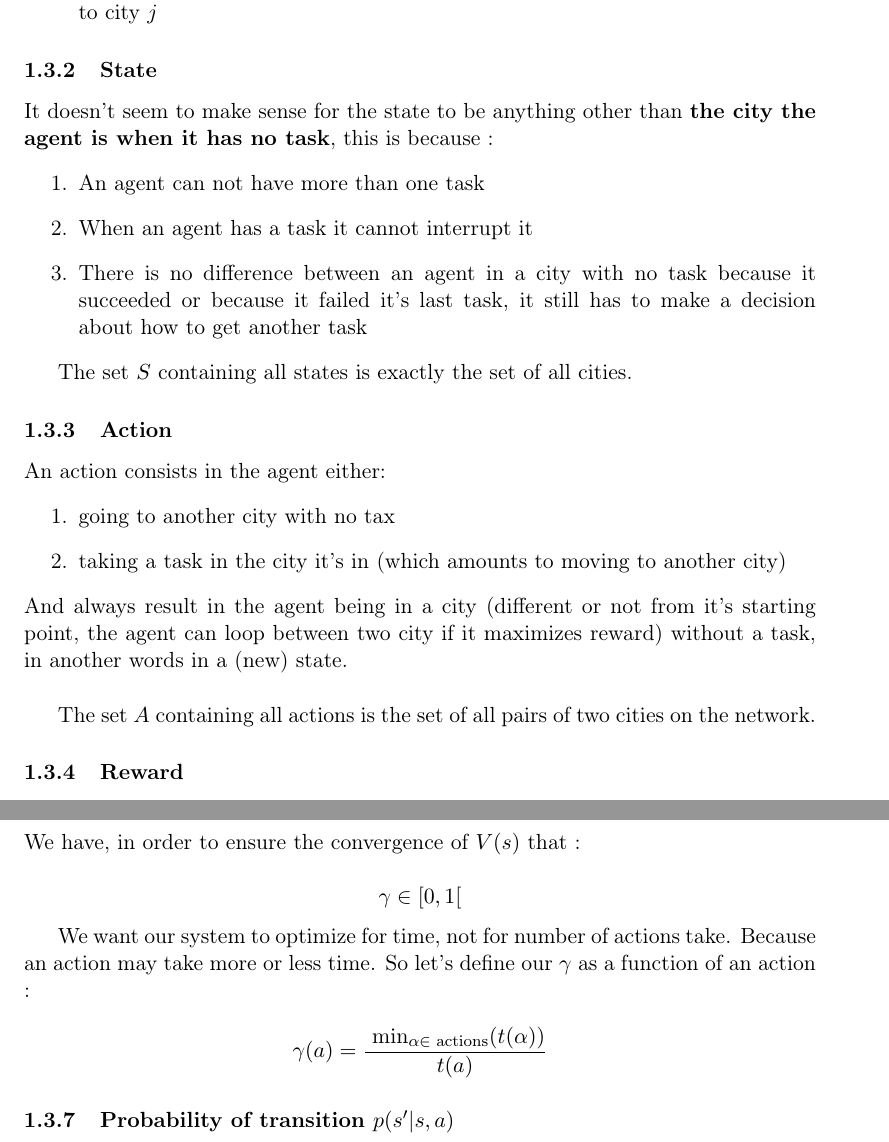
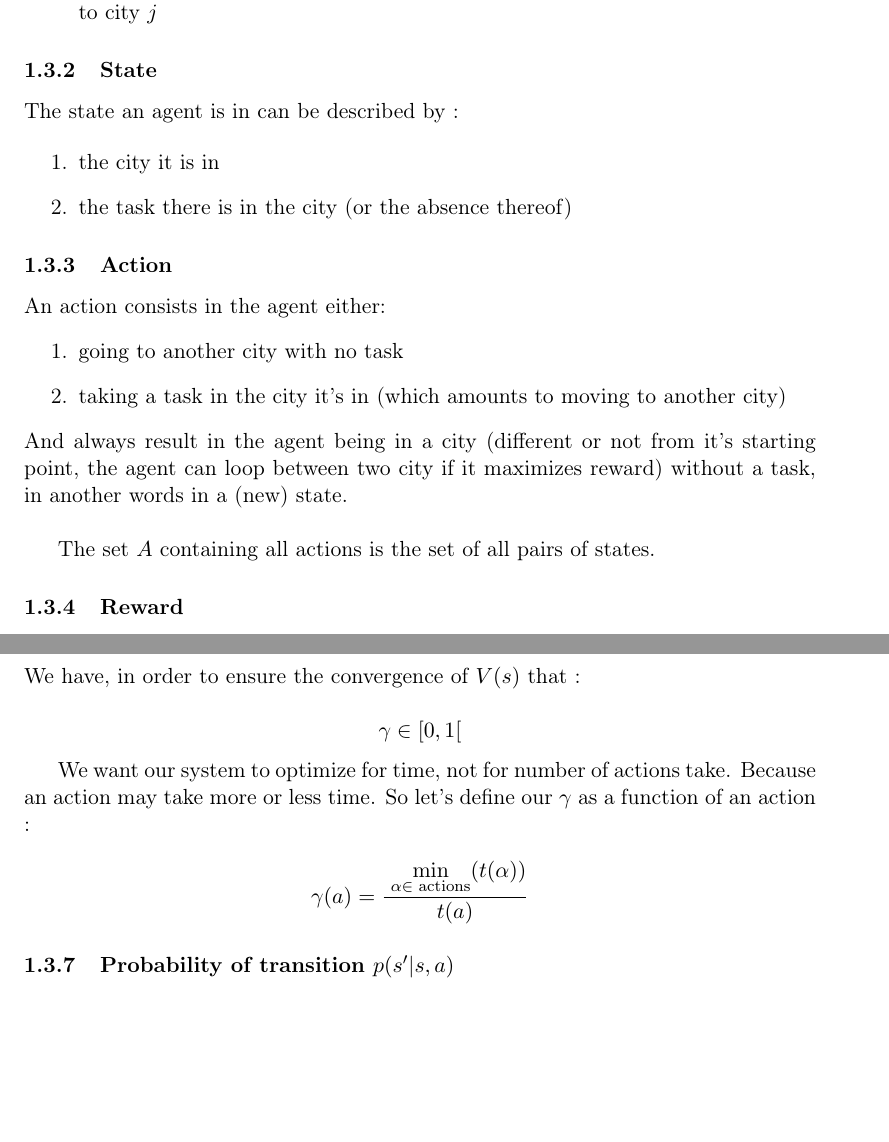
Before and after one commit to Chris6432/CS-430_2_ReactiveAgents, a LaTeX document (doc/problemDef.tex): two parts of pages 2 and 3 of 4, joined at a grey line, cut so that both start at the same text, the shorter picture padded with empty space. Compiled offline with pdfLaTeX.

Commit message:
state nicer now

```diff
--- a/doc/problemDef.tex
+++ b/doc/problemDef.tex
@@ -6,6 +6,7 @@
 \usepackage{epigraph}
 \usepackage{amssymb}
 \usepackage{mathtools}
+\usepackage{amsmath}
 
 %% declaring abs so that it works nicely
 \DeclarePairedDelimiter\abs{\lvert}{\rvert}%
@@ -77,24 +78,22 @@ The dataset usable for learning is described by two probability tables :
 \end{enumerate}
 
 \subsubsection{State}
-It doesn't seem to make sense for the state to be anything other than \textbf{the city the agent is when it has no task}, this is because :
+The state an agent is in can be described by :
+
 \begin{enumerate}
-    \item An agent can not have more than one task
-    \item When an agent has a task it cannot interrupt it
-    \item There is no difference between an agent in a city with no task because it succeeded or because it failed it's last task, it still has to make a decision about how to get another task
+    \item the city it is in
+    \item the task there is in the city (or the absence thereof)
 \end{enumerate}
-
-The set $S$ containing all states is exactly the set of all cities.
 
 \subsubsection{Action}
 An action consists in the agent either:
 \begin{enumerate}
-    \item going to another city with no tax
+    \item going to another city with no task
     \item taking a task in the city it's in (which amounts to moving to another city)
 \end{enumerate}
 And always result in the agent being in a city (different or not from it's starting point, the agent can loop between two city if it maximizes reward) without a task, in another words in a (new) state. \\
 
-The set $A$ containing all actions is the set of all pairs of two cities on the network.
+The set $A$ containing all actions is the set of all pairs of states.
 \subsubsection{Reward}
 
 Given a state $s$ the agent is in and for and action $a$, the reward function for a single action is defined as follows :
@@ -116,7 +115,8 @@ We have, in order to ensure the convergence of $V(s)$ that :
 
 We want our system to optimize for time, not for number of actions take. Because an action may take more or less time. So let's define our $\gamma$ as a function of an action :
 
-\[\gamma (a) = \frac{ \min_{\alpha \in \text{ actions}} (t(\alpha))}{t(a)}\]
+\[\gamma (a) = \frac{ \underset{\alpha \in \text{ actions}}{\min} (t(\alpha))}{t(a)}\]
+
 
 \subsubsection{Probability of transition $p(s'|s,a)$}
 
```
Also changed, not shown: doc/problemDef.pdf.
